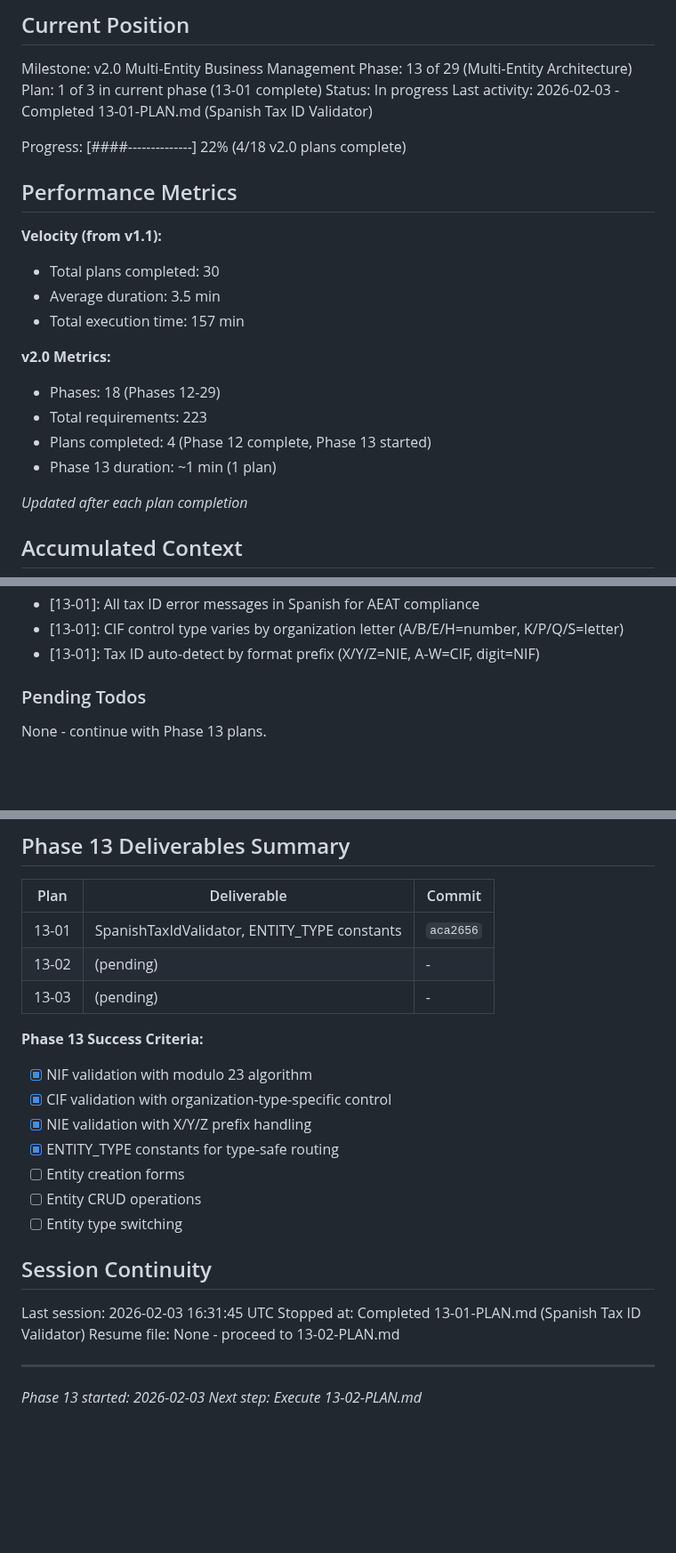
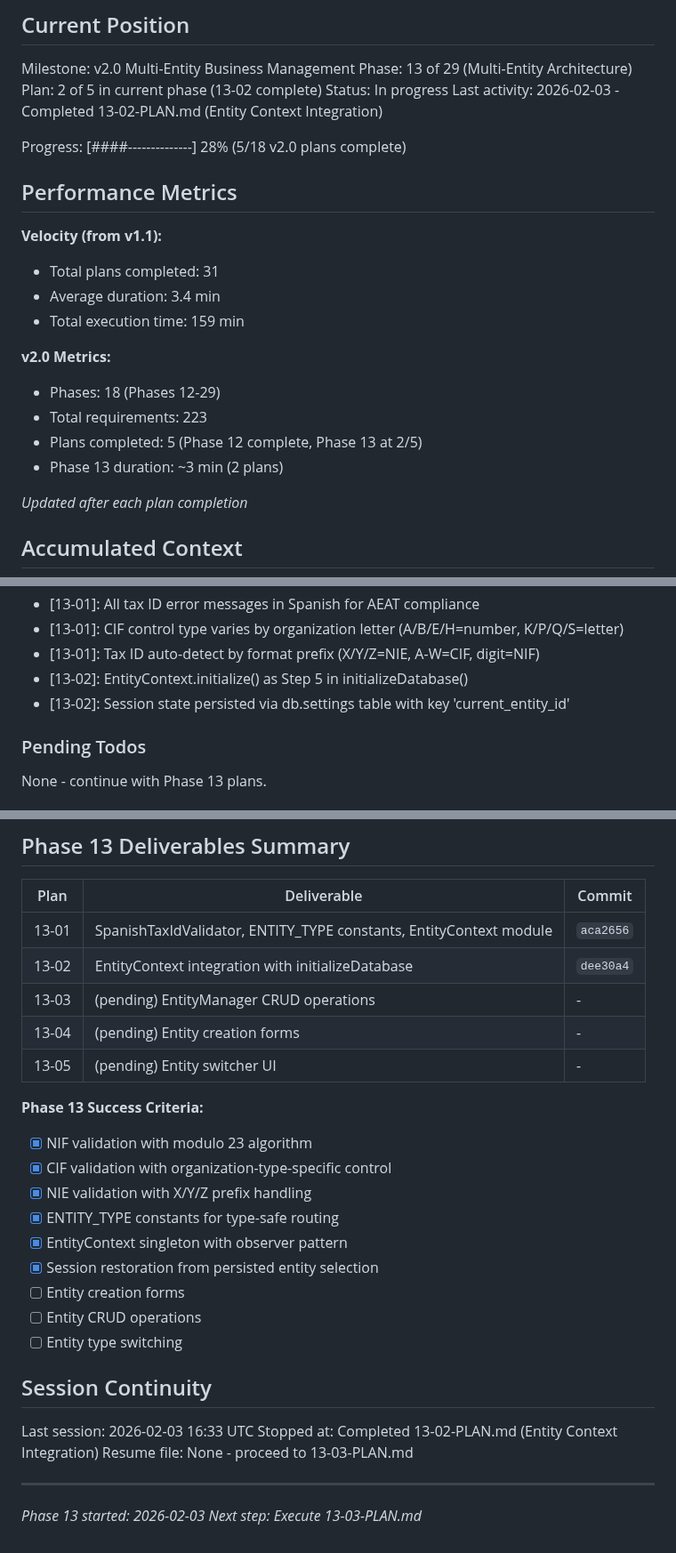
Before and after one commit to christophercardoen/spanish-autonomo-tax-calculator, a Markdown page: .planning/STATE.md, 3 parts joined by grey strips. Shown at 89% size. Rendered like a GitHub page; blank space fills up the shorter version.

Commit message:
docs(13-02): complete Entity Context Integration plan
Tasks completed: 1/1
- Integrate EntityContext initialization at startup

SUMMARY: .planning/phases/13-multi-entity-architecture/13-02-SUMMARY.md

Co-Authored-By: Claude Opus 4.5 <noreply@anthropic.com>

```diff
--- a/.planning/STATE.md
+++ b/.planning/STATE.md
@@ -11,24 +11,24 @@ See: .planning/PROJECT.md (updated 2026-02-03)
 
 Milestone: v2.0 Multi-Entity Business Management
 Phase: 13 of 29 (Multi-Entity Architecture)
-Plan: 1 of 3 in current phase (13-01 complete)
+Plan: 2 of 5 in current phase (13-02 complete)
 Status: In progress
-Last activity: 2026-02-03 - Completed 13-01-PLAN.md (Spanish Tax ID Validator)
+Last activity: 2026-02-03 - Completed 13-02-PLAN.md (Entity Context Integration)
 
-Progress: [####--------------] 22% (4/18 v2.0 plans complete)
+Progress: [####--------------] 28% (5/18 v2.0 plans complete)
 
 ## Performance Metrics
 
 **Velocity (from v1.1):**
-- Total plans completed: 30
-- Average duration: 3.5 min
-- Total execution time: 157 min
+- Total plans completed: 31
+- Average duration: 3.4 min
+- Total execution time: 159 min
 
 **v2.0 Metrics:**
 - Phases: 18 (Phases 12-29)
 - Total requirements: 223
-- Plans completed: 4 (Phase 12 complete, Phase 13 started)
-- Phase 13 duration: ~1 min (1 plan)
+- Plans completed: 5 (Phase 12 complete, Phase 13 at 2/5)
+- Phase 13 duration: ~3 min (2 plans)
 
 *Updated after each plan completion*
 
@@ -56,6 +56,8 @@ Recent decisions affecting current work:
 - [13-01]: All tax ID error messages in Spanish for AEAT compliance
 - [13-01]: CIF control type varies by organization letter (A/B/E/H=number, K/P/Q/S=letter)
 - [13-01]: Tax ID auto-detect by format prefix (X/Y/Z=NIE, A-W=CIF, digit=NIF)
+- [13-02]: EntityContext.initialize() as Step 5 in initializeDatabase()
+- [13-02]: Session state persisted via db.settings table with key 'current_entity_id'
 
 ### Pending Todos
 
@@ -78,25 +80,29 @@ Phases needing `/gsd:research-phase`:
 
 | Plan | Deliverable | Commit |
 |------|-------------|--------|
-| 13-01 | SpanishTaxIdValidator, ENTITY_TYPE constants | `aca2656` |
-| 13-02 | (pending) | - |
-| 13-03 | (pending) | - |
+| 13-01 | SpanishTaxIdValidator, ENTITY_TYPE constants, EntityContext module | `aca2656` |
+| 13-02 | EntityContext integration with initializeDatabase | `dee30a4` |
+| 13-03 | (pending) EntityManager CRUD operations | - |
+| 13-04 | (pending) Entity creation forms | - |
+| 13-05 | (pending) Entity switcher UI | - |
 
 **Phase 13 Success Criteria:**
 - [x] NIF validation with modulo 23 algorithm
 - [x] CIF validation with organization-type-specific control
 - [x] NIE validation with X/Y/Z prefix handling
 - [x] ENTITY_TYPE constants for type-safe routing
+- [x] EntityContext singleton with observer pattern
+- [x] Session restoration from persisted entity selection
 - [ ] Entity creation forms
 - [ ] Entity CRUD operations
 - [ ] Entity type switching
 
 ## Session Continuity
 
-Last session: 2026-02-03 16:31:45 UTC
-Stopped at: Completed 13-01-PLAN.md (Spanish Tax ID Validator)
-Resume file: None - proceed to 13-02-PLAN.md
+Last session: 2026-02-03 16:33 UTC
+Stopped at: Completed 13-02-PLAN.md (Entity Context Integration)
+Resume file: None - proceed to 13-03-PLAN.md
 
 ---
 *Phase 13 started: 2026-02-03*
-*Next step: Execute 13-02-PLAN.md*
+*Next step: Execute 13-03-PLAN.md*
```
Also changed, not shown: 1 other file.
